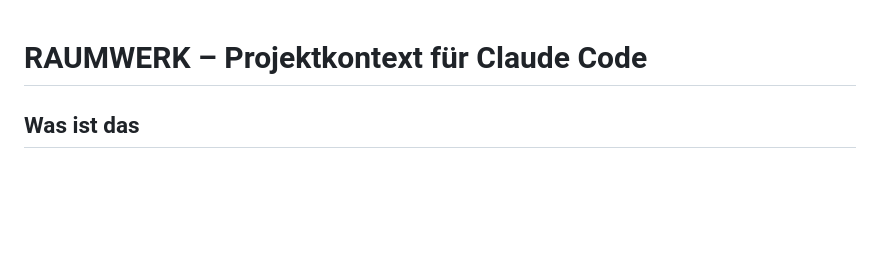
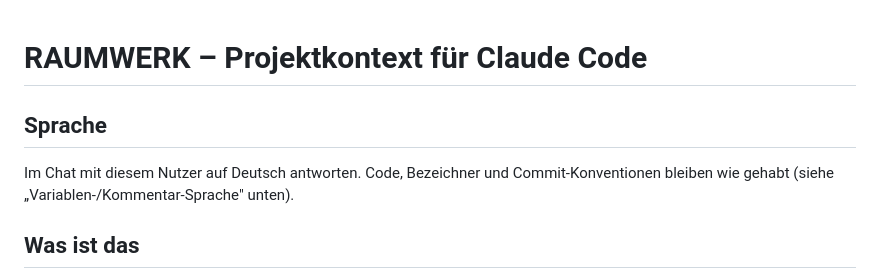
Before and after one commit to Pablesco74/Raumplaner, a Markdown page: CLAUDE.md, the part around the change. Drawn GitHub-style; blank space fills up the shorter version.

Commit message:
CLAUDE.md: Hinweis ergänzt, im Chat auf Deutsch zu antworten
Co-Authored-By: Claude Sonnet 5 <noreply@anthropic.com>
Claude-Session: https://claude.ai/code/session_01E7B34ZAW1XEnAZpqTNVnxz

```diff
--- a/CLAUDE.md
+++ b/CLAUDE.md
@@ -1,4 +1,7 @@
 # RAUMWERK – Projektkontext für Claude Code
+
+## Sprache
+Im Chat mit diesem Nutzer auf Deutsch antworten. Code, Bezeichner und Commit-Konventionen bleiben wie gehabt (siehe „Variablen-/Kommentar-Sprache" unten).
 
 ## Was ist das
 RAUMWERK ist eine Raum- und Einrichtungsplanungs-App für Privatpersonen (Web, später native App via Capacitor). Nutzer planen Räume, legen eigene Möbel maßgenau an, verschieben/drehen sie und vergleichen Einrichtungsvarianten. Claim: „Plane. Probiere. Vergleiche.“
```
